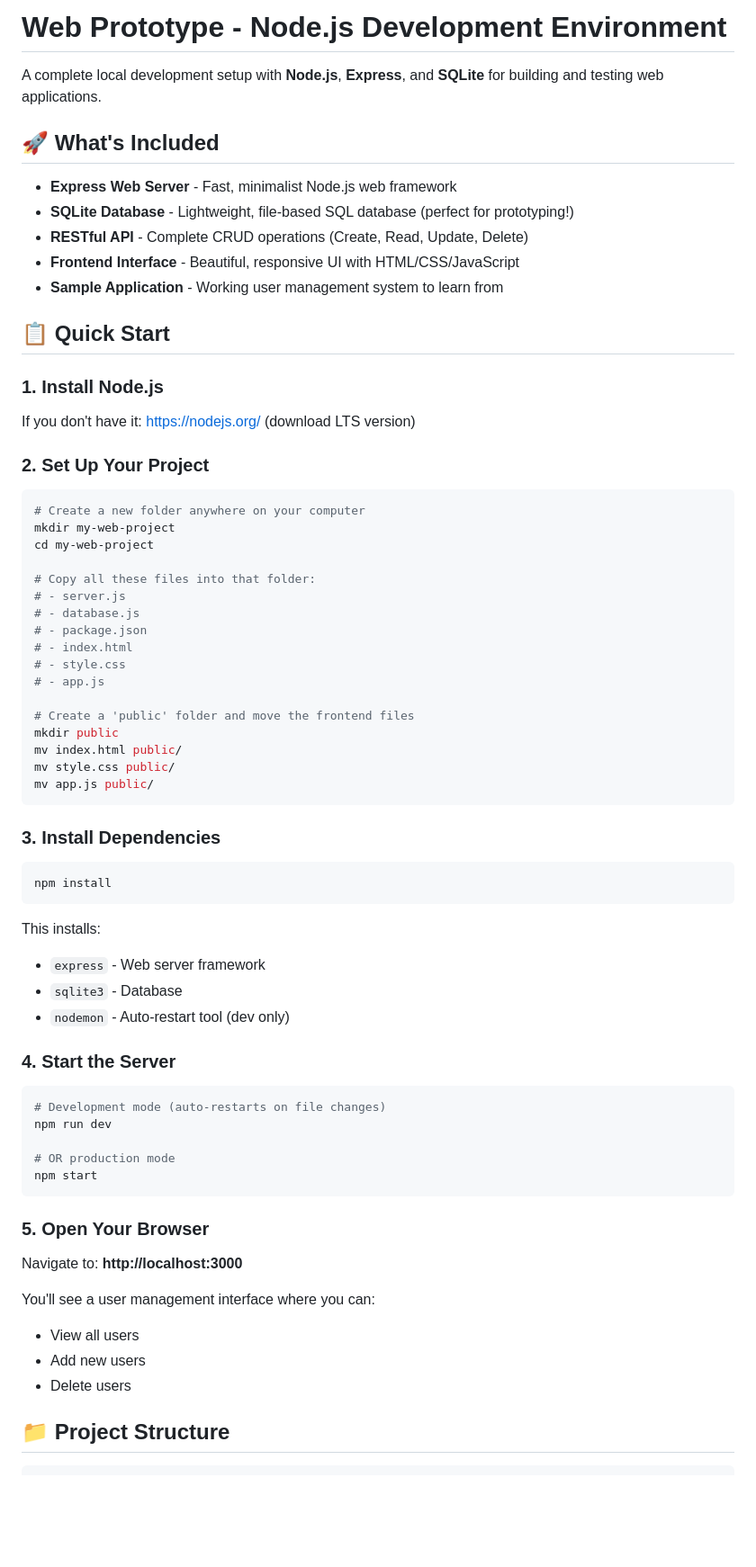
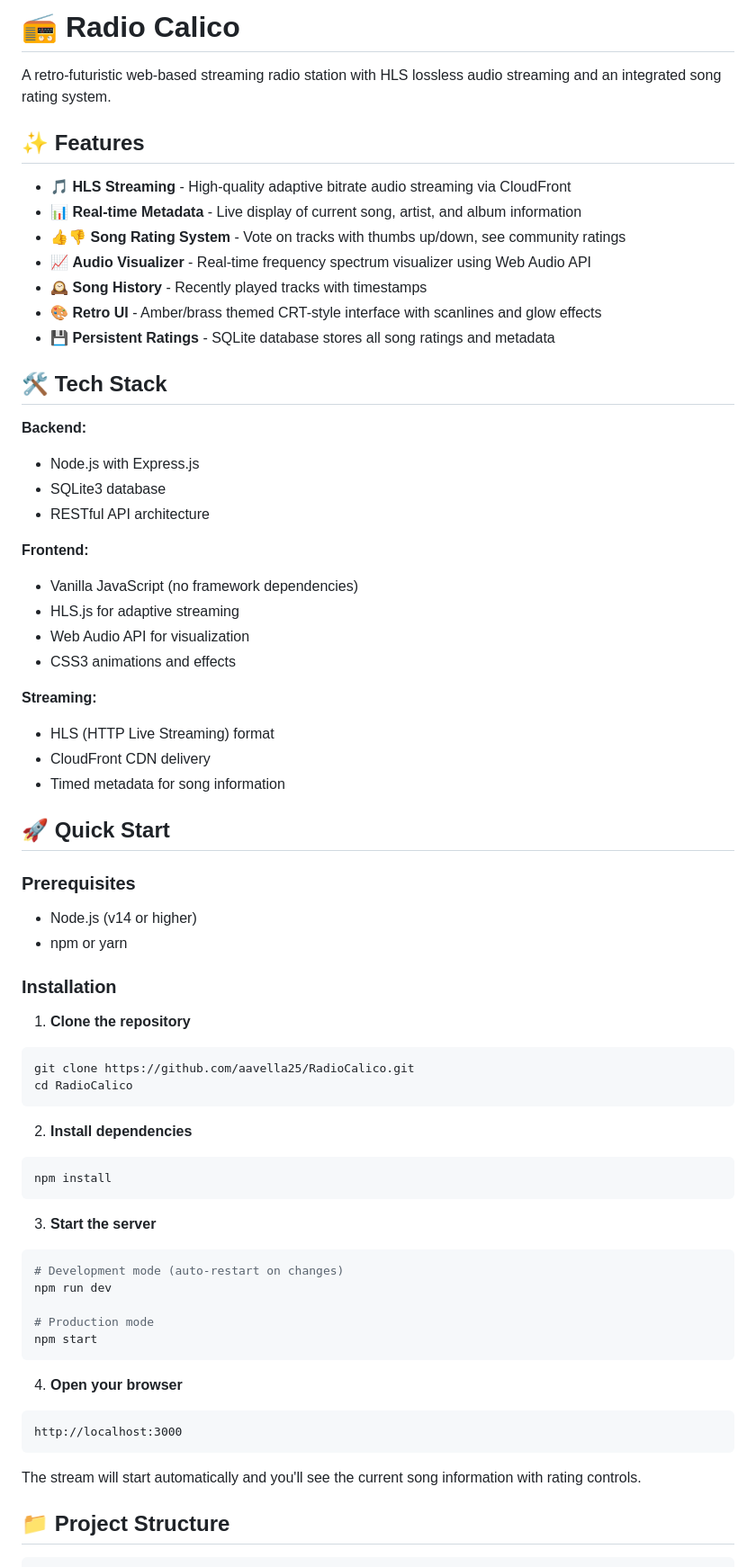
Before and after one commit to aavella25/RadioCalico, a Markdown page: README.md, the part around one of its changes. Shown at 90% size. Rendered like a GitHub page; blank space fills up the shorter version.

````diff
--- a/README.md
+++ b/README.md
@@ -1,71 +1,69 @@
-# Web Prototype - Node.js Development Environment
+# 📻 Radio Calico
 
-A complete local development setup with **Node.js**, **Express**, and **SQLite** for building and testing web applications.
+A retro-futuristic web-based streaming radio station with HLS lossless audio streaming and an integrated song rating system.
 
-## 🚀 What's Included
+## ✨ Features
 
-- **Express Web Server** - Fast, minimalist Node.js web framework
-- **SQLite Database** - Lightweight, file-based SQL database (perfect for prototyping!)
-- **RESTful API** - Complete CRUD operations (Create, Read, Update, Delete)
-- **Frontend Interface** - Beautiful, responsive UI with HTML/CSS/JavaScript
-- **Sample Application** - Working user management system to learn from
+- 🎵 **HLS Streaming** - High-quality adaptive bitrate audio streaming via CloudFront
+- 📊 **Real-time Metadata** - Live display of current song, artist, and album information
+- 👍👎 **Song Rating System** - Vote on tracks with thumbs up/down, see community ratings
+- 📈 **Audio Visualizer** - Real-time frequency spectrum visualizer using Web Audio API
+- 🕰️ **Song History** - Recently played tracks with timestamps
+- 🎨 **Retro UI** - Amber/brass themed CRT-style interface with scanlines and glow effects
+- 💾 **Persistent Ratings** - SQLite database stores all song ratings and metadata
 
-## 📋 Quick Start
+## 🛠️ Tech Stack
 
-### 1. Install Node.js
-If you don't have it: https://nodejs.org/ (download LTS version)
+**Backend:**
+- Node.js with Express.js
+- SQLite3 database
+- RESTful API architecture
 
-### 2. Set Up Your Project
+**Frontend:**
+- Vanilla JavaScript (no framework dependencies)
+- HLS.js for adaptive streaming
+- Web Audio API for visualization
+- CSS3 animations and effects
 
+**Streaming:**
+- HLS (HTTP Live Streaming) format
+- CloudFront CDN delivery
+- Timed metadata for song information
+
+## 🚀 Quick Start
+
+### Prerequisites
+- Node.js (v14 or higher)
+- npm or yarn
+
+### Installation
+
+1. **Clone the repository**
 ```bash
-# Create a new folder anywhere on your computer
-mkdir my-web-project
-cd my-web-project
-
-# Copy all these files into that folder:
-# - server.js
-# - database.js
-# - package.json
-# - index.html
-# - style.css
-# - app.js
-
-# Create a 'public' folder and move the frontend files
-mkdir public
-mv index.html public/
-mv style.css public/
-mv app.js public/
+git clone https://github.com/aavella25/RadioCalico.git
+cd RadioCalico
 ```
 
-### 3. Install Dependencies
-
+2. **Install dependencies**
 ```bash
 npm install
 ```
 
-This installs:
-- `express` - Web server framework
-- `sqlite3` - Database
-- `nodemon` - Auto-restart tool (dev only)
-
-### 4. Start the Server
-
+3. **Start the server**
 ```bash
-# Development mode (auto-restarts on file changes)
+# Development mode (auto-restart on changes)
 npm run dev
 
-# OR production mode
+# Production mode
 npm start
 ```
 
-### 5. Open Your Browser
+4. **Open your browser**
+```
+http://localhost:3000
+```
 
-Navigate to: **http://localhost:3000**
-
-You'll see a user management interface where you can:
-- View all users
-- Add new users
-- Delete users
+The stream will start automatically and you'll see the current song information with rating controls.
 
 ## 📁 Project Structure
 
````
Also changed, not shown: other parts of README.md (+126 -86 lines).
